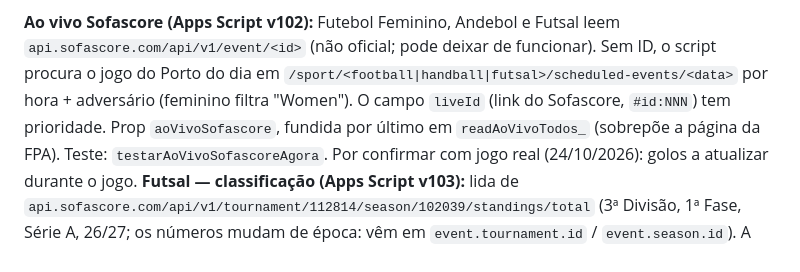
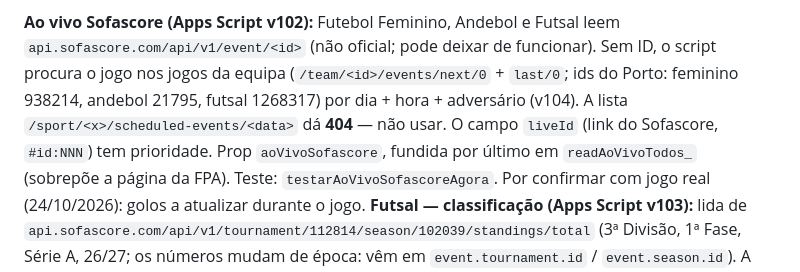
Before and after one commit to Fernando261086/dragaostats-site, a Markdown page: CLAUDE.md, the part around the change. GitHub-like rendering.

Commit message:
docs: Sofascore descoberta por equipa (v104)
Co-Authored-By: Claude Sonnet 5.5 <noreply@anthropic.com>
Claude-Session: https://claude.ai/code/session_012RexmAJbnzmbcGE4TYxjgz

```diff
--- a/CLAUDE.md
+++ b/CLAUDE.md
@@ -104,8 +104,8 @@ lateral no telemóvel); no modo edição verificar sempre overflow horizontal a
 
 **Ao vivo Sofascore (Apps Script v102):** Futebol Feminino, Andebol e Futsal leem
 `api.sofascore.com/api/v1/event/<id>` (não oficial; pode deixar de funcionar). Sem ID, o script procura o
-jogo do Porto do dia em `/sport/<football|handball|futsal>/scheduled-events/<data>` por hora + adversário
-(feminino filtra "Women"). O campo `liveId` (link do Sofascore, `#id:NNN`) tem prioridade. Prop `aoVivoSofascore`,
+jogo nos jogos da equipa (`/team/<id>/events/next/0` + `last/0`; ids do Porto: feminino 938214, andebol 21795, futsal 1268317)
+por dia + hora + adversário (v104). A lista `/sport/<x>/scheduled-events/<data>` dá **404** — não usar. O campo `liveId` (link do Sofascore, `#id:NNN`) tem prioridade. Prop `aoVivoSofascore`,
 fundida por último em `readAoVivoTodos_` (sobrepõe a página da FPA). Teste: `testarAoVivoSofascoreAgora`.
 Por confirmar com jogo real (24/10/2026): golos a atualizar durante o jogo.
 **Futsal — classificação (Apps Script v103):** lida de `api.sofascore.com/api/v1/tournament/112814/season/102039/standings/total`
```
